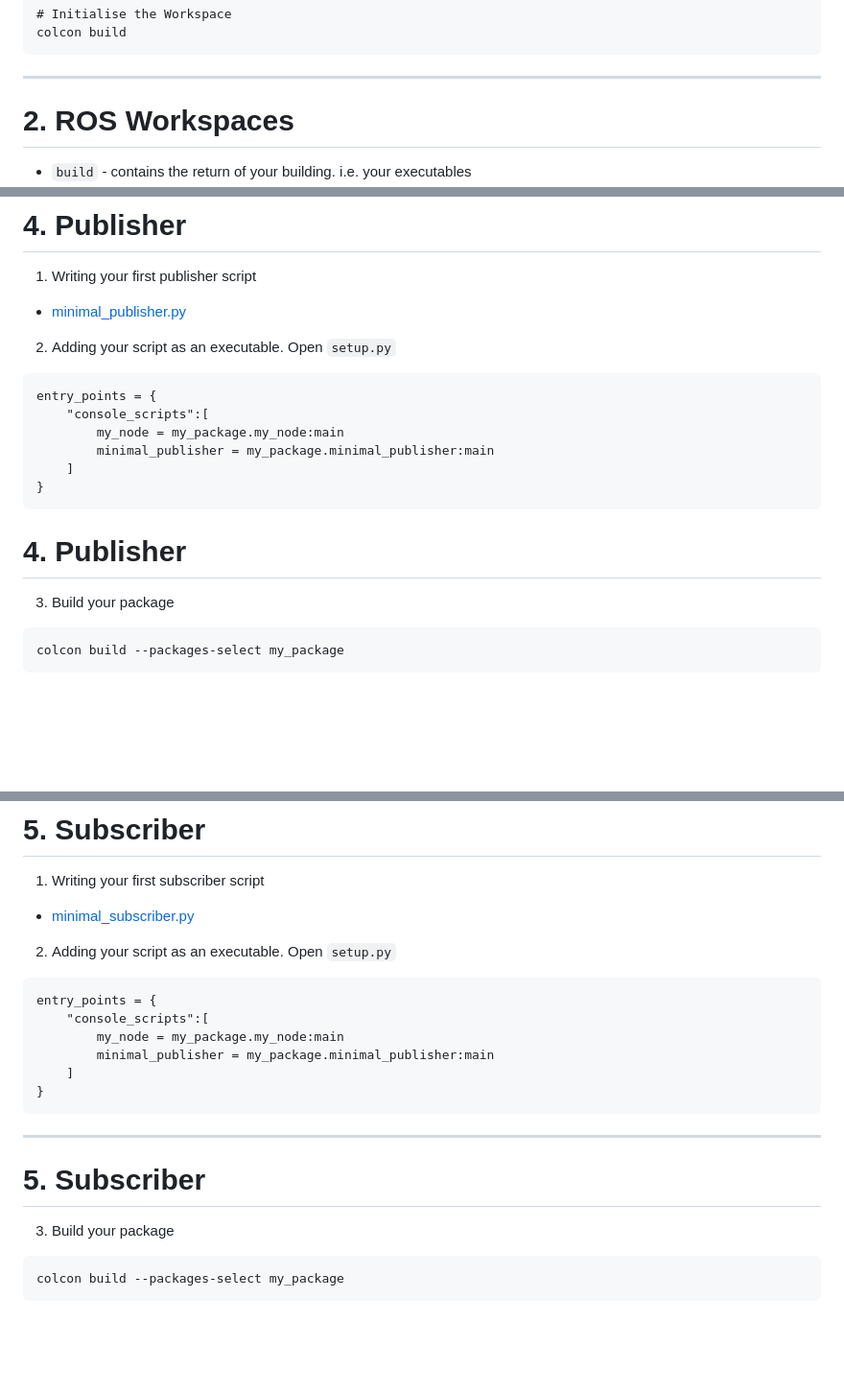
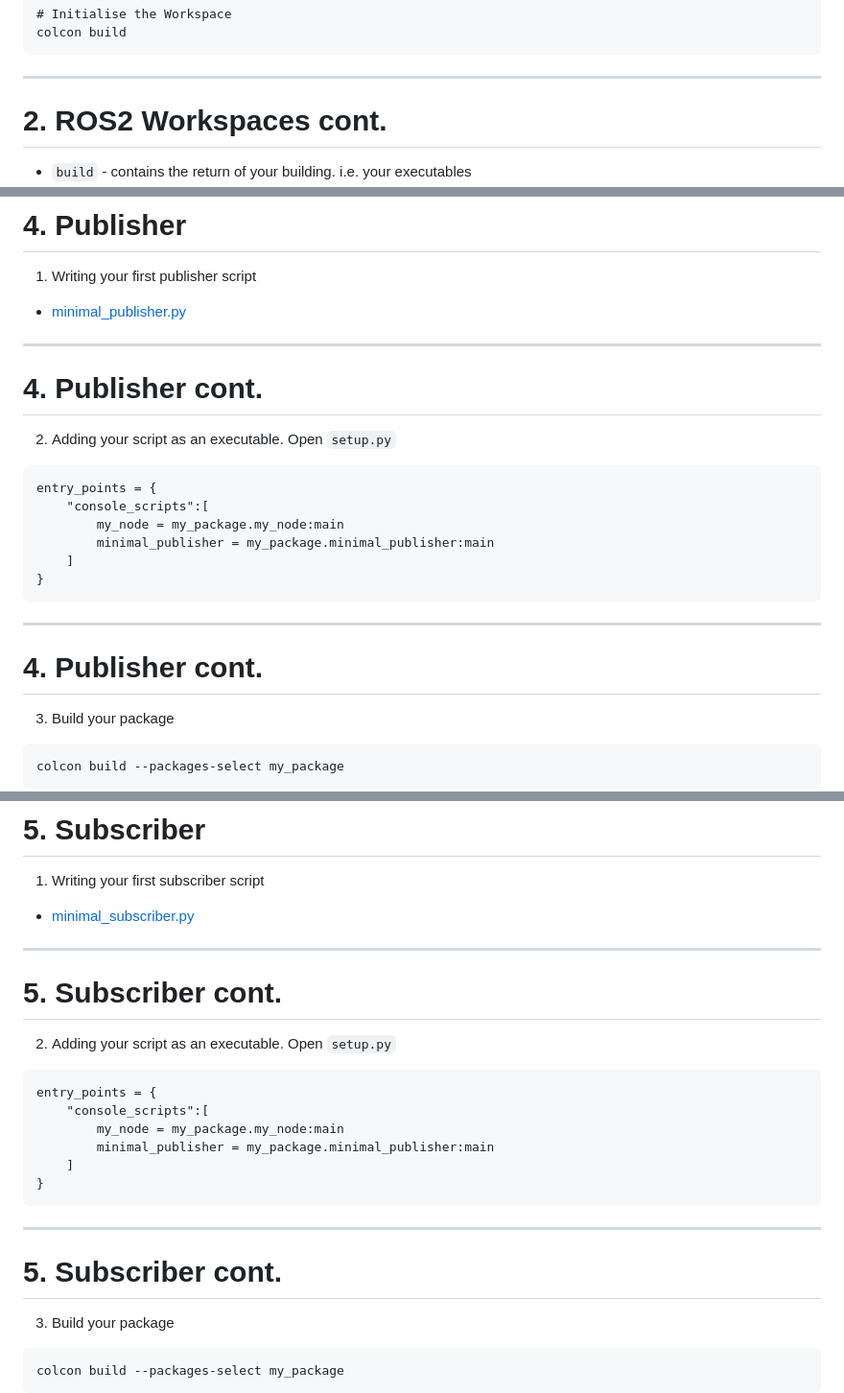
Before and after one commit to NTUDeepSpeed/Recruitment_Hackathon_2627, a Markdown page: ros_practical/ros_pratical_slides.md, 3 parts joined by grey strips. Shown at 96% size. Drawn GitHub-style; blank space fills up the shorter version.

````diff
--- a/ros_practical/ros_pratical_slides.md
+++ b/ros_practical/ros_pratical_slides.md
@@ -69,7 +69,7 @@ colcon build
 
 ---
 
-# 2. ROS Workspaces
+# 2. ROS2 Workspaces cont.
 
 -   `build` - contains the return of your building. i.e. your executables
 -   `install` - workspace’s setup files are, which you can use to source your overlay. i.e. lets you run packages from the workspace
@@ -101,6 +101,10 @@ ros2 pkg create my_package --build-type ament_python --node-name my_node --depen
 
 -   [minimal_publisher.py](./ros2_ws/src/my_package/mypackage/minimal_publisher.py)
 
+---
+
+# 4. Publisher cont.
+
 2. Adding your script as an executable. Open `setup.py`
 
 ```
@@ -112,7 +116,9 @@ entry_points = {
 }
 ```
 
-# 4. Publisher
+---
+
+# 4. Publisher cont.
 
 3. Build your package
 
@@ -137,6 +143,10 @@ ros2 run my_package minimal_publisher
 
 -   [minimal_subscriber.py](./ros2_ws/src/my_package/mypackage/minimal_subscriber.py)
 
+---
+
+# 5. Subscriber cont.
+
 2. Adding your script as an executable. Open `setup.py`
 
 ```
@@ -150,7 +160,7 @@ entry_points = {
 
 ---
 
-# 5. Subscriber
+# 5. Subscriber cont.
 
 3. Build your package
 
````
Also changed, not shown: other parts of ros_practical/ros_pratical_slides.md (+14 -14 lines).
